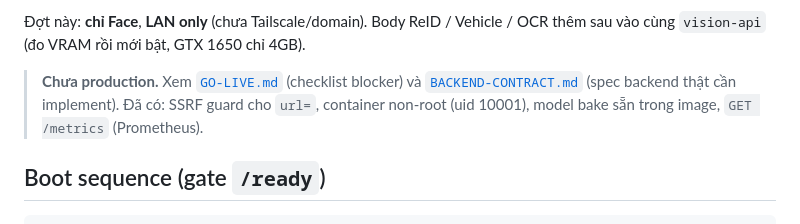
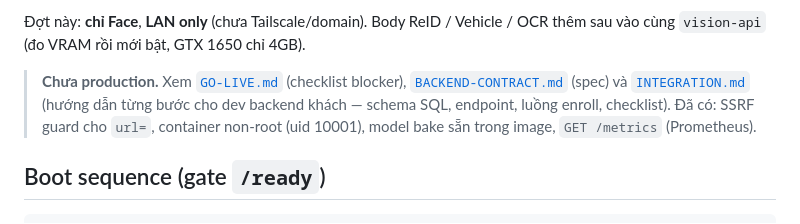
Before and after one commit to nhannguyenalien/detectcamera, a Markdown page: README.md, the part around the change. Drawn GitHub-style.

Commit message:
docs: INTEGRATION.md — hướng dẫn dev backend khách (schema SQL, endpoint, luồng enroll, checklist)

```diff
--- a/README.md
+++ b/README.md
@@ -22,8 +22,9 @@ Proxmox promox
 Đợt này: **chỉ Face**, **LAN only** (chưa Tailscale/domain). Body ReID / Vehicle / OCR thêm sau
 vào cùng `vision-api` (đo VRAM rồi mới bật, GTX 1650 chỉ 4GB).
 
-> **Chưa production.** Xem [`GO-LIVE.md`](./GO-LIVE.md) (checklist blocker) và
-> [`BACKEND-CONTRACT.md`](./BACKEND-CONTRACT.md) (spec backend thật cần implement).
+> **Chưa production.** Xem [`GO-LIVE.md`](./GO-LIVE.md) (checklist blocker),
+> [`BACKEND-CONTRACT.md`](./BACKEND-CONTRACT.md) (spec) và [`INTEGRATION.md`](./INTEGRATION.md)
+> (hướng dẫn từng bước cho dev backend khách — schema SQL, endpoint, luồng enroll, checklist).
 > Đã có: SSRF guard cho `url=`, container non-root (uid 10001), model bake sẵn trong image,
 > `GET /metrics` (Prometheus).
 
```
Also changed, not shown: INTEGRATION.md (added, +212 -0 lines).
